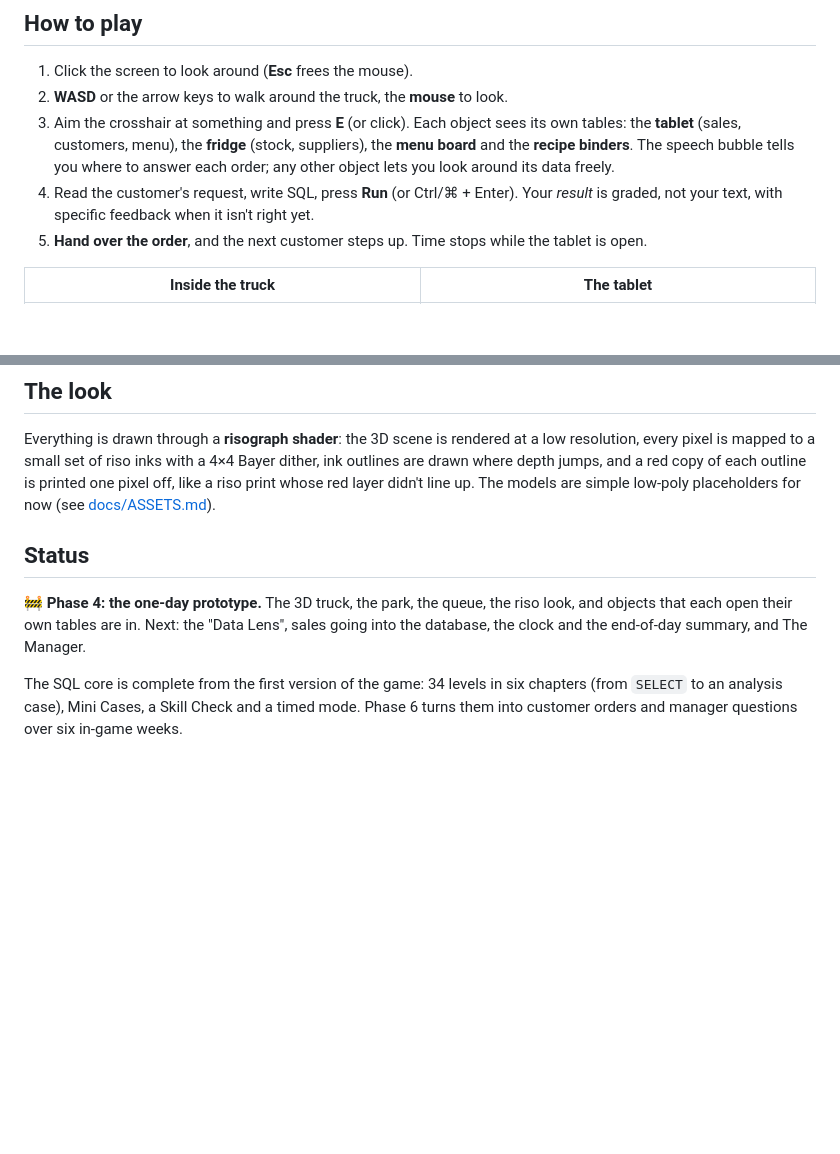
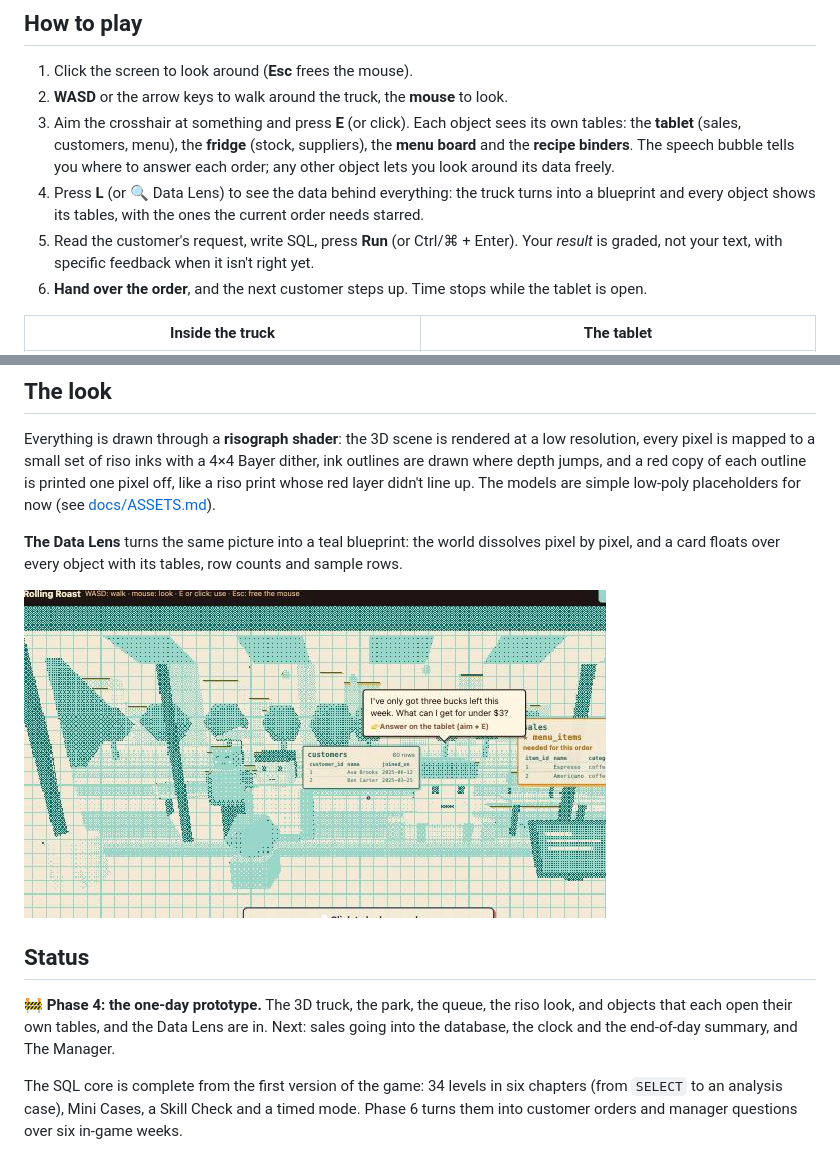
Before and after one commit to Neinstat/sql-gamified-learning, a Markdown page: README.md, 2 parts joined by grey strips. Rendered like a GitHub page; pictures changed too: docs/journey/v2-4-8-data-lens.jpg (added); blank space fills up the shorter version.

Commit message:
4.8: the Data Lens — the truck dissolves into a blueprint with a table card over every object

```diff
--- a/README.md
+++ b/README.md
@@ -25,8 +25,9 @@ You are the new hire at **Rolling Roast**, a coffee food truck parked in a city
 1. Click the screen to look around (**Esc** frees the mouse).
 2. **WASD** or the arrow keys to walk around the truck, the **mouse** to look.
 3. Aim the crosshair at something and press **E** (or click). Each object sees its own tables: the **tablet** (sales, customers, menu), the **fridge** (stock, suppliers), the **menu board** and the **recipe binders**. The speech bubble tells you where to answer each order; any other object lets you look around its data freely.
-4. Read the customer's request, write SQL, press **Run** (or Ctrl/⌘ + Enter). Your *result* is graded, not your text, with specific feedback when it isn't right yet.
-5. **Hand over the order**, and the next customer steps up. Time stops while the tablet is open.
+4. Press **L** (or 🔍 Data Lens) to see the data behind everything: the truck turns into a blueprint and every object shows its tables, with the ones the current order needs starred.
+5. Read the customer's request, write SQL, press **Run** (or Ctrl/⌘ + Enter). Your *result* is graded, not your text, with specific feedback when it isn't right yet.
+6. **Hand over the order**, and the next customer steps up. Time stops while the tablet is open.
 
 | Inside the truck | The tablet |
 |---|---|
@@ -36,9 +37,13 @@ You are the new hire at **Rolling Roast**, a coffee food truck parked in a city
 
 Everything is drawn through a **risograph shader**: the 3D scene is rendered at a low resolution, every pixel is mapped to a small set of riso inks with a 4×4 Bayer dither, ink outlines are drawn where depth jumps, and a red copy of each outline is printed one pixel off, like a riso print whose red layer didn't line up. The models are simple low-poly placeholders for now (see [docs/ASSETS.md](docs/ASSETS.md)).
 
+**The Data Lens** turns the same picture into a teal blueprint: the world dissolves pixel by pixel, and a card floats over every object with its tables, row counts and sample rows.
+
+![The Data Lens: the truck as a teal blueprint, with table cards over the customer and the tablet](docs/journey/v2-4-8-data-lens.jpg)
+
 ## Status
 
-🚧 **Phase 4: the one-day prototype.** The 3D truck, the park, the queue, the riso look, and objects that each open their own tables are in. Next: the "Data Lens", sales going into the database, the clock and the end-of-day summary, and The Manager.
+🚧 **Phase 4: the one-day prototype.** The 3D truck, the park, the queue, the riso look, and objects that each open their own tables, and the Data Lens are in. Next: sales going into the database, the clock and the end-of-day summary, and The Manager.
 
 The SQL core is complete from the first version of the game: 34 levels in six chapters (from `SELECT` to an analysis case), Mini Cases, a Skill Check and a timed mode. Phase 6 turns them into customer orders and manager questions over six in-game weeks.
 
```
Also changed, not shown: GAME_DESIGN.md (+8 -2 lines), docs/ASSETS.md (+1 -0 lines), 10 other files.
